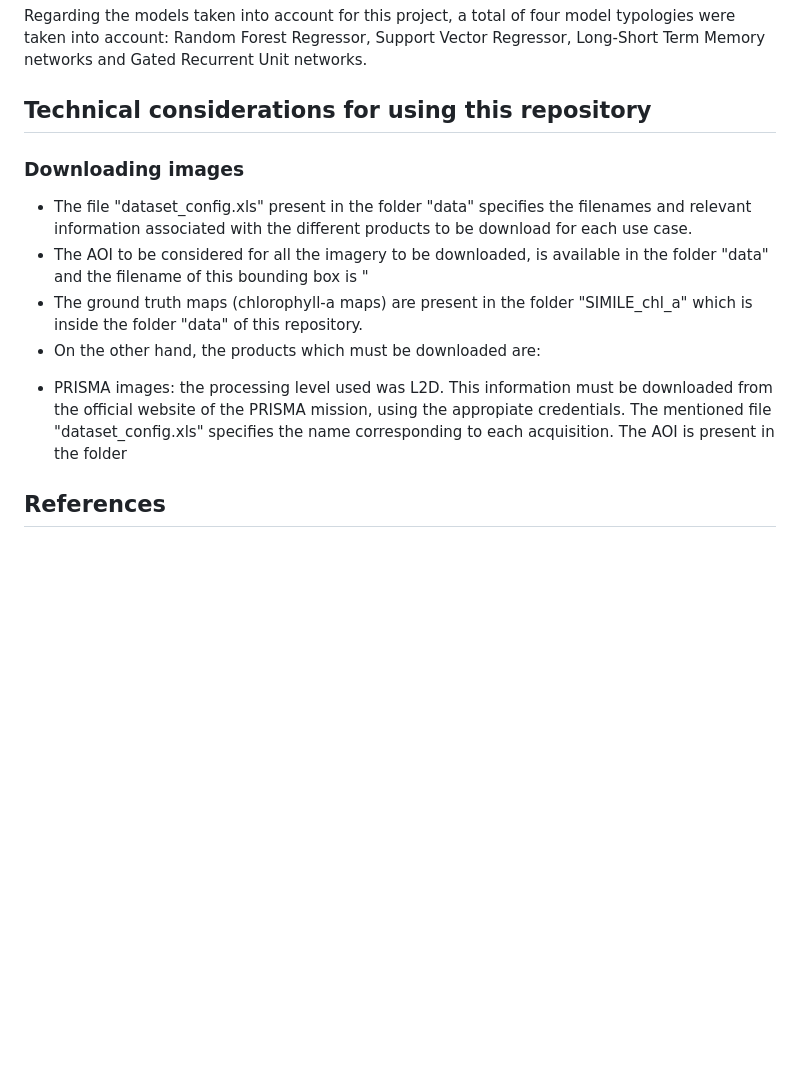
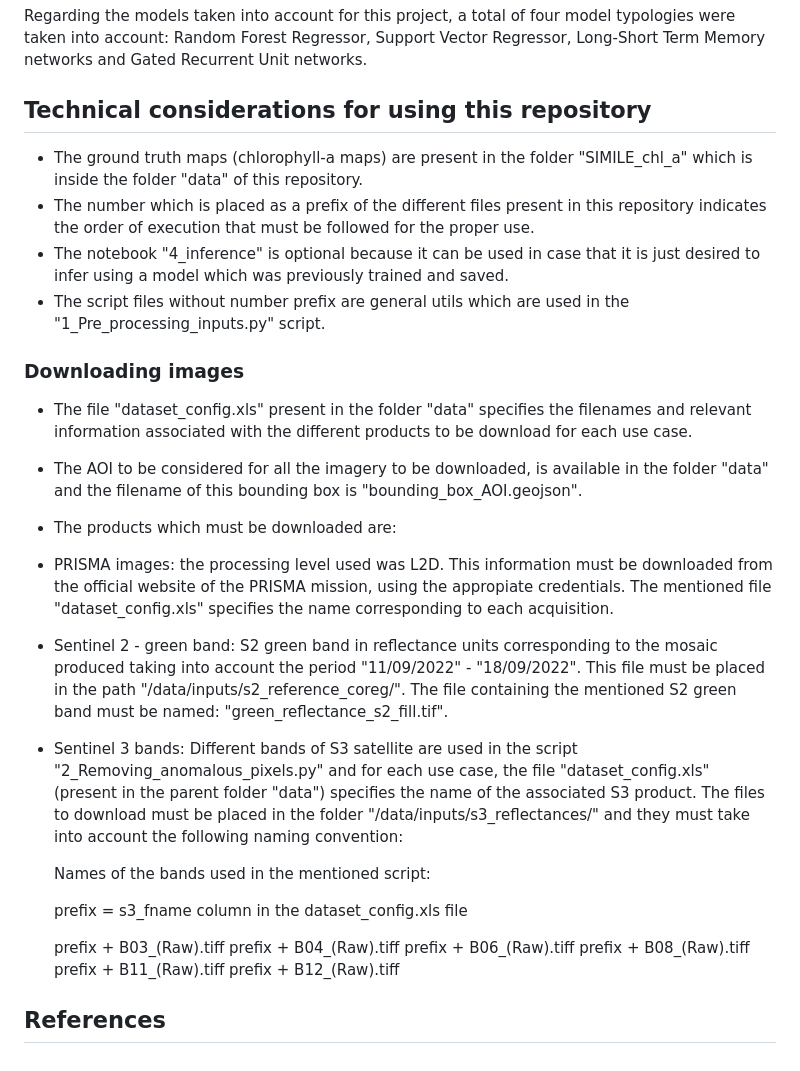
Before and after one commit to juanfranciscoamieva54/Regression-Chl-a-PRISMA, a Markdown page: README.md, the part around the change. GitHub-like rendering; blank space fills up the shorter version.

```diff
--- a/README.md
+++ b/README.md
@@ -19,12 +19,35 @@ Regarding the models taken into account for this project, a total of four model
 
 ## Technical considerations for using this repository
 
+- The ground truth maps (chlorophyll-a maps) are present in the folder "SIMILE_chl_a" which is inside the folder "data" of this repository.
+- The number which is placed as a prefix of the different files present in this repository indicates the order of execution that must be followed for the proper use.
+- The notebook "4_inference" is optional because it can be used in case that it is just desired to infer using a model which was previously trained and saved.
+- The script files without number prefix are general utils which are used in the "1_Pre_processing_inputs.py" script.
+
 ### Downloading images
 
 - The file "dataset_config.xls" present in the folder "data" specifies the filenames and relevant information associated with the different products to be download for each use case.
-- The AOI to be considered for all the imagery to be downloaded, is available in the folder "data" and the filename of this bounding box is "
-- The ground truth maps (chlorophyll-a maps) are present in the folder "SIMILE_chl_a" which is inside the folder "data" of this repository.
-- On the other hand, the products which must be downloaded are:
-+ PRISMA images: the processing level used was L2D. This information must be downloaded from the official website of the PRISMA mission, using the appropiate credentials. The mentioned file "dataset_config.xls" specifies the name corresponding to each acquisition. The AOI is present in the folder
+
+- The AOI to be considered for all the imagery to be downloaded, is available in the folder "data" and the filename of this bounding box is "bounding_box_AOI.geojson".
+
+- The products which must be downloaded are:
+
++ PRISMA images: the processing level used was L2D. This information must be downloaded from the official website of the PRISMA mission, using the appropiate credentials. The mentioned file "dataset_config.xls" specifies the name corresponding to each acquisition.
+
++ Sentinel 2 - green band: S2 green band in reflectance units corresponding to the mosaic produced taking into account the period  "11/09/2022" - "18/09/2022". This file must be placed in the path "/data/inputs/s2_reference_coreg/". The file containing the mentioned S2 green band must be named: "green_reflectance_s2_fill.tif".
+
++ Sentinel 3 bands: Different bands of S3 satellite are used in the script "2_Removing_anomalous_pixels.py" and for each use case, the file "dataset_config.xls" (present in the parent folder "data") specifies the name of the associated S3 product. The files to download must be placed in the folder "/data/inputs/s3_reflectances/" and they must take into account the following naming convention:
+
+  Names of the bands used in the mentioned script:
+
+    prefix = s3_fname column in the dataset_config.xls file
+
+    prefix + B03_(Raw).tiff
+    prefix + B04_(Raw).tiff
+    prefix + B06_(Raw).tiff
+    prefix + B08_(Raw).tiff
+    prefix + B11_(Raw).tiff
+    prefix + B12_(Raw).tiff
+
 
 ## References
```
